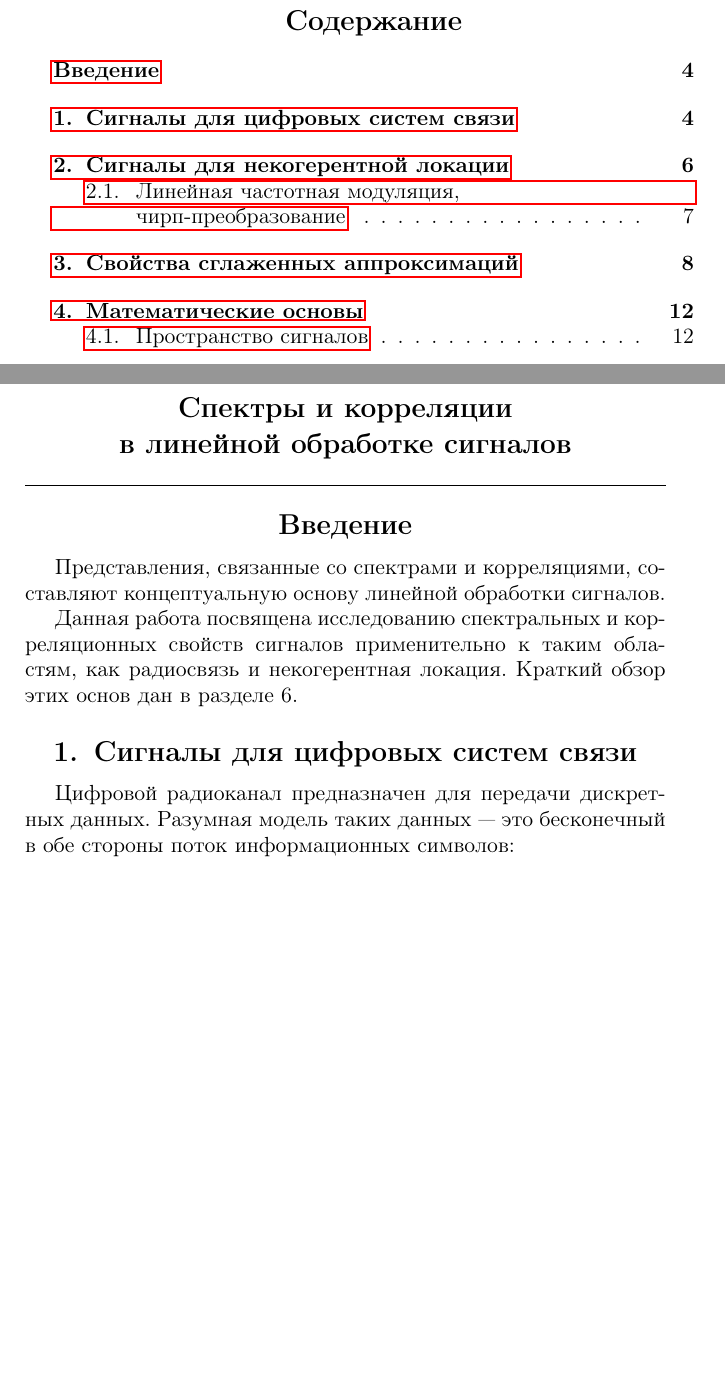
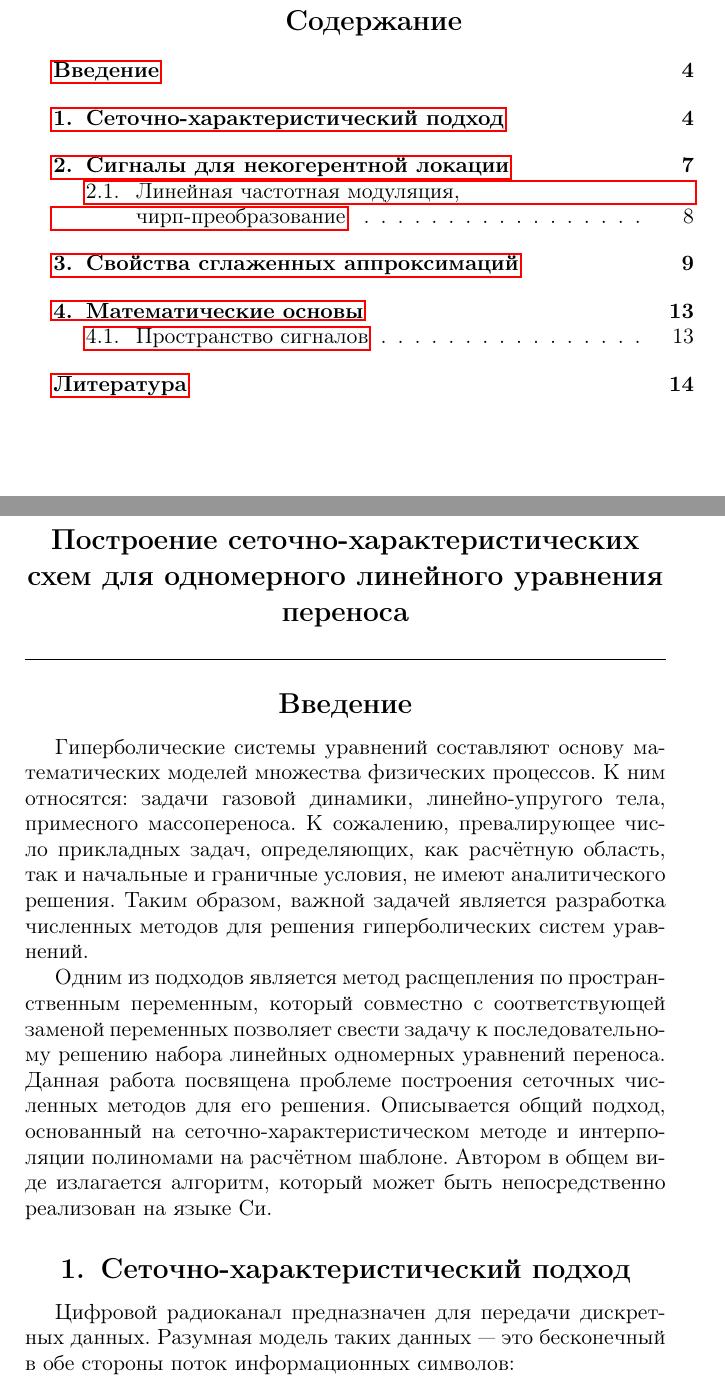
Before and after one commit to vasily-golubev/stuff, a LaTeX document (textbook/Tex-sample-a5.tex, which reads textbook/ch_1.tex): two parts of pages 3 and 4 of 14 before the commit and two parts of pages 3 and 4 of 15 after it, joined at a grey line, cut so that both start at the same text, the shorter picture padded with empty space. Compiled offline with pdfLaTeX; the source files are stored in an older character set and shown here as Unicode.

Commit message:
[textbook] +.

```diff
--- a/textbook/ch_1.tex
+++ b/textbook/ch_1.tex
@@ -1,17 +1,24 @@
 \begin{center}
-\Large { \textbf {Спектры и корреляции \\ в линейной обработке сигналов}}
+\Large { \textbf {Построение сеточно-характеристических схем для одномерного линейного уравнения переноса}}
 \end{center}
 \rule[5pt]{\textwidth}{0.5pt} \vspace {-8mm}
 
 \section*{Введение}
 \addcontentsline{toc}{section}{Введение}
 
-Представления, связанные со спектрами и корреляциями, составляют концептуальную основу линейной обработки сиг\-налов.
+Гиперболические системы уравнений составляют основу математических моделей множества физических процессов.
+К ним относятся: задачи газовой динамики, линейно-упругого тела, примесного массопереноса.
+К сожалению, превалирующее число прикладных задач, определяющих, как расчётную область, так и начальные и граничные условия,
+не имеют аналитического решения.
+Таким образом, важной задачей является разработка численных методов для решения гиперболических систем уравнений.
 
-Данная работа посвящена исследованию спектральных и корреляционных свойств сигналов применительно к таким областям, как радиосвязь и
-некогерентная локация. Краткий обзор этих основ дан в разделе~6.
+Одним из подходов является метод расщепления по пространственным переменным, который совместно с соответствующей заменой переменных
+позволяет свести задачу к последовательному решению набора линейных одномерных уравнений переноса.
+Данная работа посвящена проблеме построения сеточных численных методов для его решения.
+Описывается общий подход, основанный на сеточно-характеристическом методе и интерполяции полиномами на расчётном шаблоне.
+Автором в общем виде излагается алгоритм, который может быть непосредственно реализован на языке Си.
 
-\section {Сигналы для цифровых систем связи}
+\section {Сеточно-характеристический подход}
 
 Цифровой радиоканал предназначен для передачи дискретных данных. Разумная модель таких данных~---~это бесконечный в обе стороны
 поток информационных символов:
```
Also changed, not shown: textbook/title.tex (+1 -1 lines).
